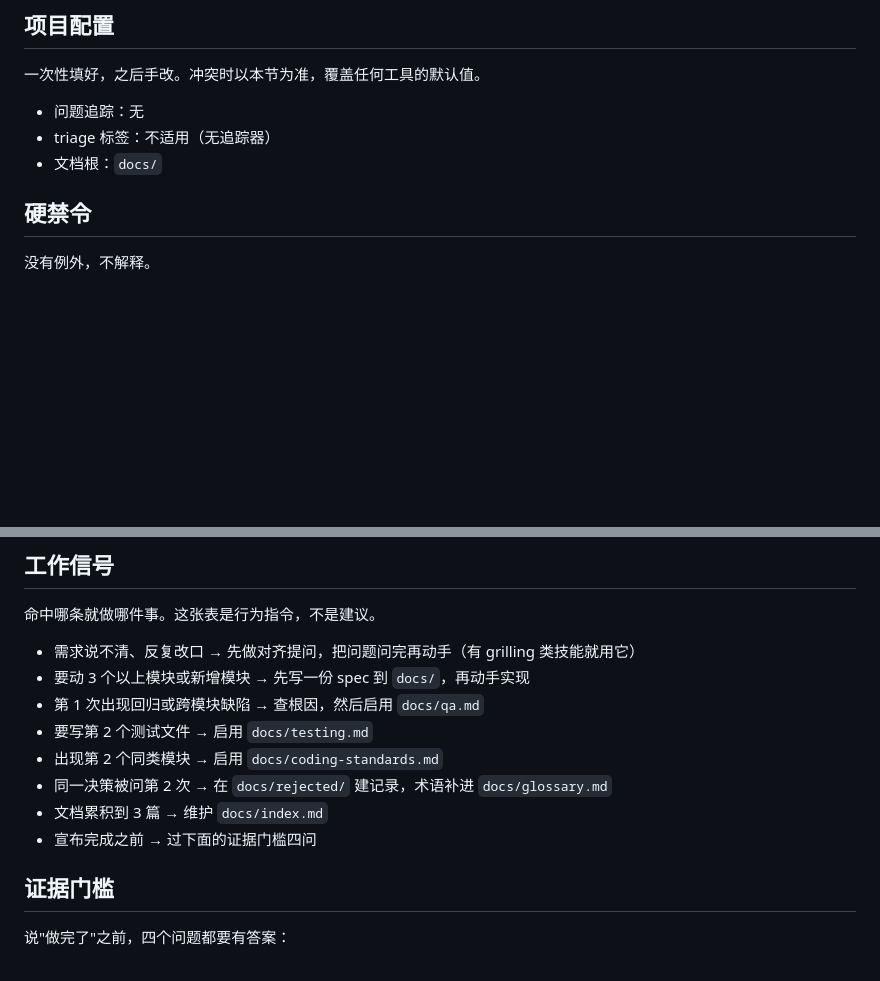
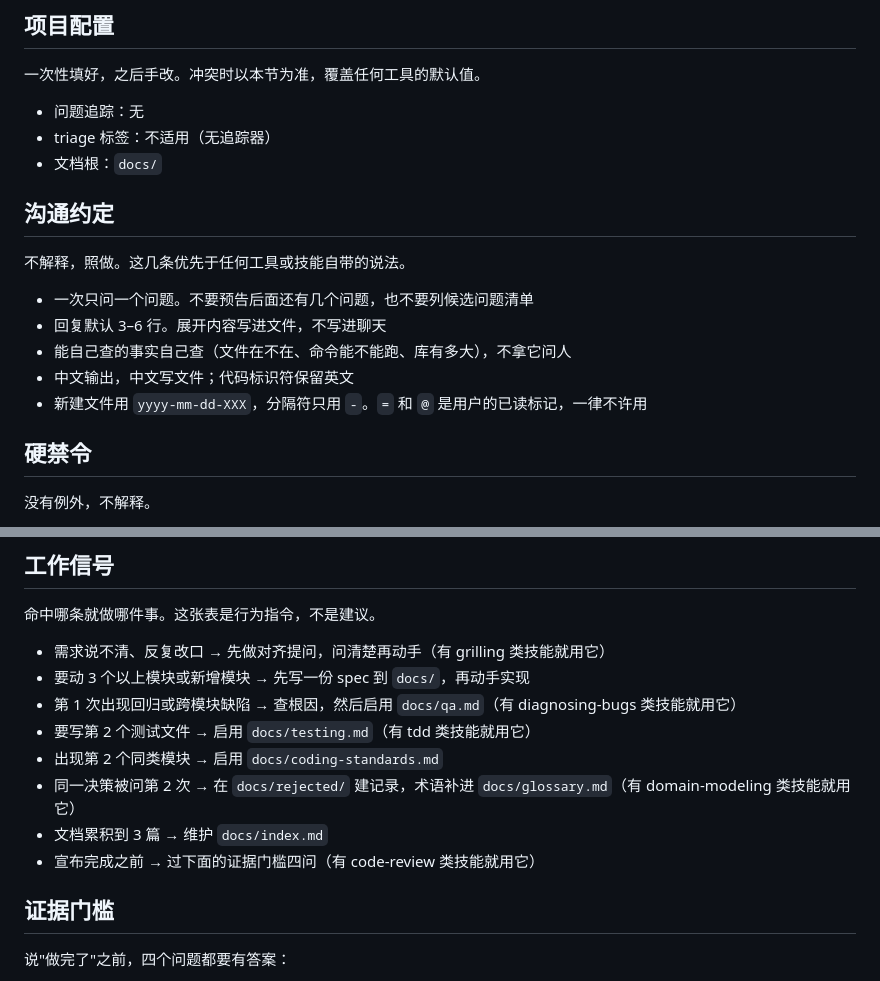
Before and after one commit to jackyyue/md-viewer, a Markdown page: AGENTS.md, 2 parts joined by grey strips. Drawn GitHub-style; blank space fills up the shorter version.

Commit message:
docs: wire the flow skills into the signal table and add the comms section
Four rows already named the right moment, so the skills attach to those rows
instead of adding new ones: the table has a ten-row cap, and the moment and
the method were always meant to line up one to one.

The communication section is new to the skeleton. Those conventions existed
only in the agent's memory, so a new project or a different agent would not
have them.

```diff
--- a/AGENTS.md
+++ b/AGENTS.md
@@ -25,6 +25,16 @@
 - 问题追踪：无
 - triage 标签：不适用（无追踪器）
 - 文档根：`docs/`
+
+## 沟通约定
+
+不解释，照做。这几条优先于任何工具或技能自带的说法。
+
+- 一次只问一个问题。不要预告后面还有几个问题，也不要列候选问题清单
+- 回复默认 3–6 行。展开内容写进文件，不写进聊天
+- 能自己查的事实自己查（文件在不在、命令能不能跑、库有多大），不拿它问人
+- 中文输出，中文写文件；代码标识符保留英文
+- 新建文件用 `yyyy-mm-dd-XXX`，分隔符只用 `-`。`=` 和 `@` 是用户的已读标记，一律不许用
 
 ## 硬禁令
 
@@ -60,14 +70,14 @@
 
 命中哪条就做哪件事。这张表是行为指令，不是建议。
 
-- 需求说不清、反复改口 → 先做对齐提问，把问题问完再动手（有 grilling 类技能就用它）
+- 需求说不清、反复改口 → 先做对齐提问，问清楚再动手（有 grilling 类技能就用它）
 - 要动 3 个以上模块或新增模块 → 先写一份 spec 到 `docs/`，再动手实现
-- 第 1 次出现回归或跨模块缺陷 → 查根因，然后启用 `docs/qa.md`
-- 要写第 2 个测试文件 → 启用 `docs/testing.md`
+- 第 1 次出现回归或跨模块缺陷 → 查根因，然后启用 `docs/qa.md`（有 diagnosing-bugs 类技能就用它）
+- 要写第 2 个测试文件 → 启用 `docs/testing.md`（有 tdd 类技能就用它）
 - 出现第 2 个同类模块 → 启用 `docs/coding-standards.md`
-- 同一决策被问第 2 次 → 在 `docs/rejected/` 建记录，术语补进 `docs/glossary.md`
+- 同一决策被问第 2 次 → 在 `docs/rejected/` 建记录，术语补进 `docs/glossary.md`（有 domain-modeling 类技能就用它）
 - 文档累积到 3 篇 → 维护 `docs/index.md`
-- 宣布完成之前 → 过下面的证据门槛四问
+- 宣布完成之前 → 过下面的证据门槛四问（有 code-review 类技能就用它）
 
 ## 证据门槛
 
```
